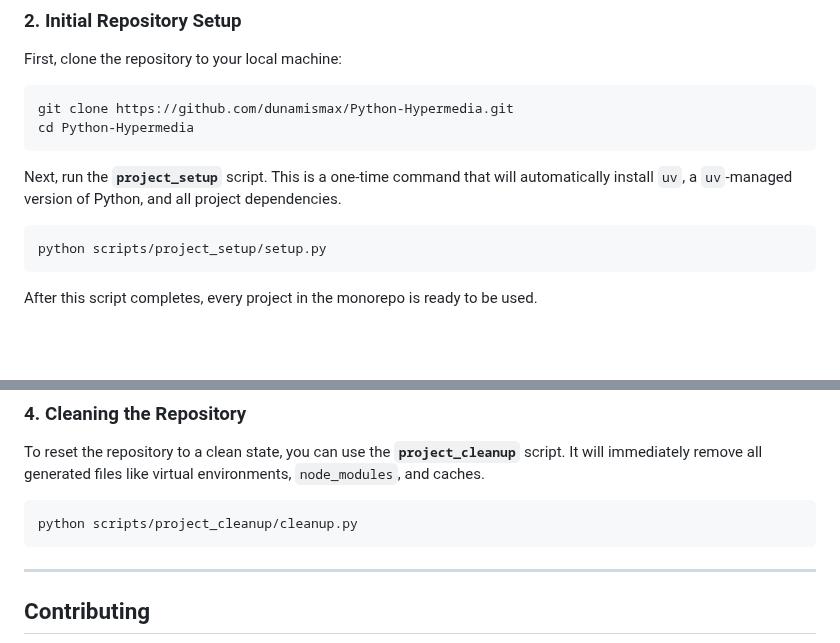
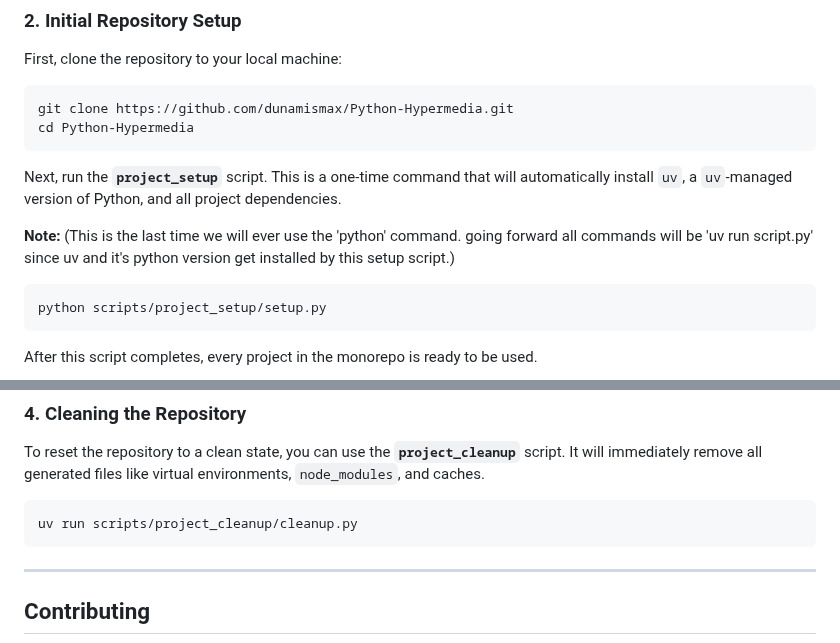
Before and after one commit to dunamismax/Python-Hypermedia, a Markdown page: README.md, 2 parts joined by grey strips. Drawn GitHub-style; blank space fills up the shorter version.

````diff
--- a/README.md
+++ b/README.md
@@ -146,6 +146,9 @@ cd Python-Hypermedia
 
 Next, run the **`project_setup`** script. This is a one-time command that will automatically install `uv`, a `uv`-managed version of Python, and all project dependencies.
 
+**Note:**
+(This is the last time we will ever use the 'python' command. going forward all commands will be 'uv run script.py' since uv and it's python version get installed by this setup script.)
+
 ```bash
 python scripts/project_setup/setup.py
 ```
@@ -188,7 +191,7 @@ Once the initial setup is complete, running any application requires navigating
 To reset the repository to a clean state, you can use the **`project_cleanup`** script. It will immediately remove all generated files like virtual environments, `node_modules`, and caches.
 
 ```bash
-python scripts/project_cleanup/cleanup.py
+uv run scripts/project_cleanup/cleanup.py
 ```
 
 ---
````
